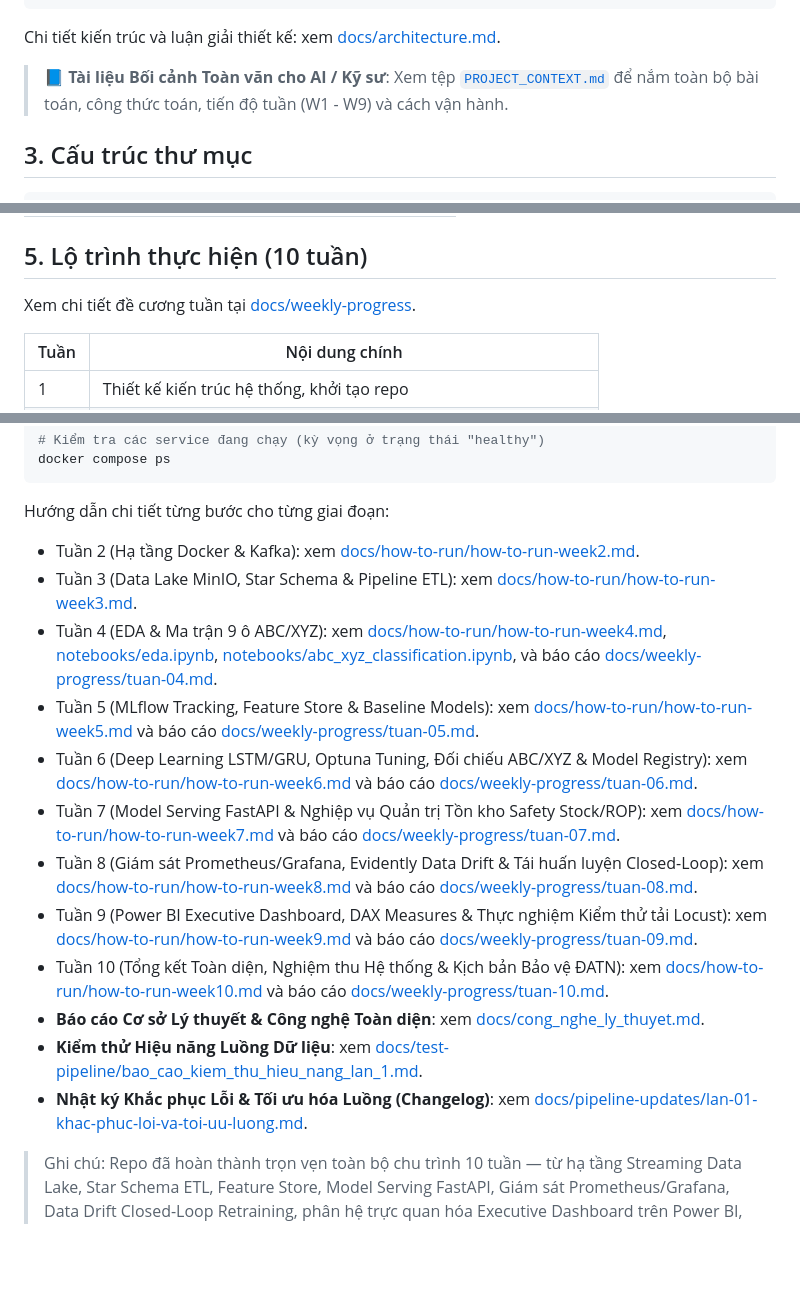
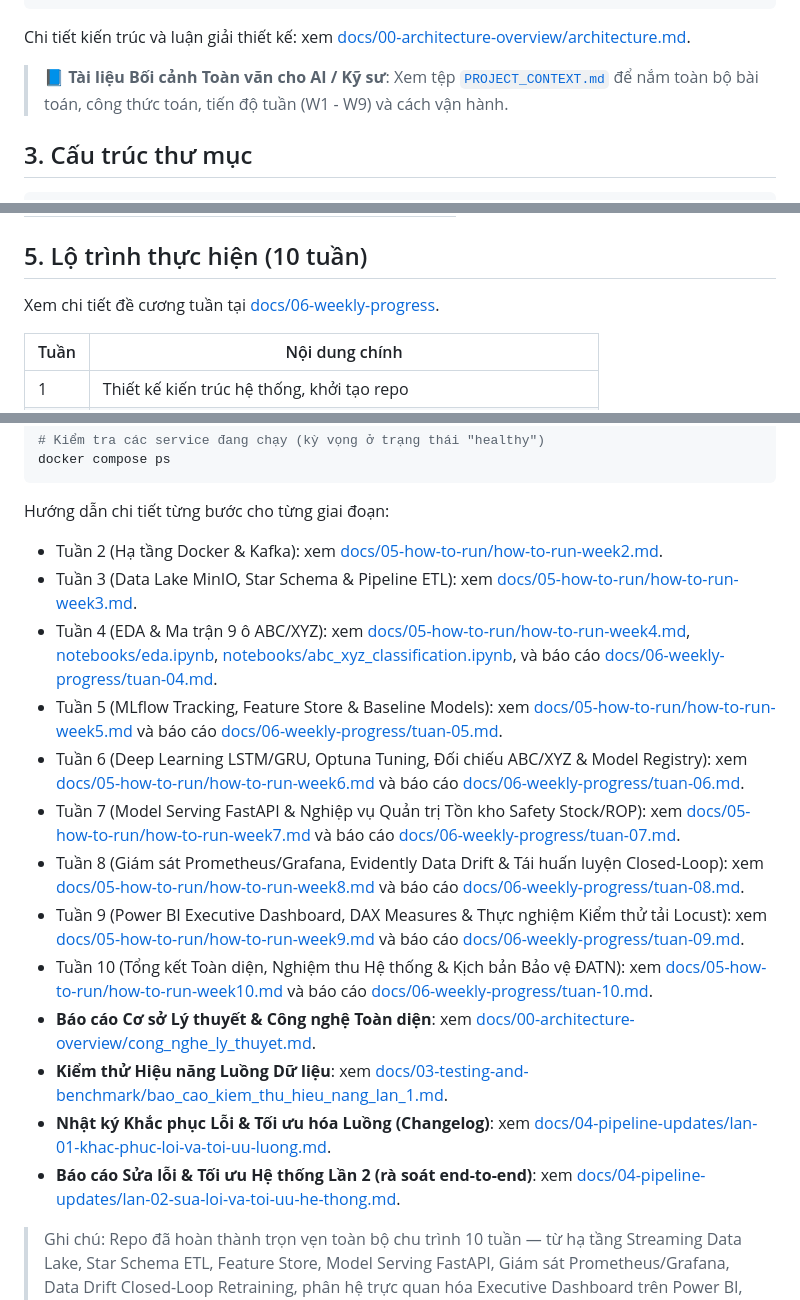
Before and after one commit to nolanminhdinh/Streaming-MLOps-Ecommerce, a Markdown page: README.md, 3 parts joined by grey strips. Drawn GitHub-style; blank space fills up the shorter version.

````diff
--- a/README.md
+++ b/README.md
@@ -40,7 +40,7 @@ Data_Simulator.py --> Kafka (ecom.orders.raw, inventory.logs)
                 Power BI Executive Dashboard (ABC/XYZ, Actual vs Forecast)
 ```
 
-Chi tiết kiến trúc và luận giải thiết kế: xem [docs/architecture.md](docs/architecture.md).
+Chi tiết kiến trúc và luận giải thiết kế: xem [docs/00-architecture-overview/architecture.md](docs/00-architecture-overview/architecture.md).
 > 📘 **Tài liệu Bối cảnh Toàn văn cho AI / Kỹ sư**: Xem tệp [`PROJECT_CONTEXT.md`](PROJECT_CONTEXT.md) để nắm toàn bộ bài toán, công thức toán, tiến độ tuần (W1 - W9) và cách vận hành.
 
 ## 3. Cấu trúc thư mục
@@ -79,7 +79,7 @@ streaming-mlops-ecommerce/
 
 ## 5. Lộ trình thực hiện (10 tuần)
 
-Xem chi tiết đề cương tuần tại [docs/weekly-progress](docs/weekly-progress).
+Xem chi tiết đề cương tuần tại [docs/06-weekly-progress](docs/06-weekly-progress).
 
 | Tuần | Nội dung chính |
 |---|---|
@@ -108,18 +108,19 @@ docker compose ps
 ```
 
 Hướng dẫn chi tiết từng bước cho từng giai đoạn:
-- Tuần 2 (Hạ tầng Docker & Kafka): xem [docs/how-to-run/how-to-run-week2.md](docs/how-to-run/how-to-run-week2.md).
-- Tuần 3 (Data Lake MinIO, Star Schema & Pipeline ETL): xem [docs/how-to-run/how-to-run-week3.md](docs/how-to-run/how-to-run-week3.md).
-- Tuần 4 (EDA & Ma trận 9 ô ABC/XYZ): xem [docs/how-to-run/how-to-run-week4.md](docs/how-to-run/how-to-run-week4.md), [notebooks/eda.ipynb](notebooks/eda.ipynb), [notebooks/abc_xyz_classification.ipynb](notebooks/abc_xyz_classification.ipynb), và báo cáo [docs/weekly-progress/tuan-04.md](docs/weekly-progress/tuan-04.md).
-- Tuần 5 (MLflow Tracking, Feature Store & Baseline Models): xem [docs/how-to-run/how-to-run-week5.md](docs/how-to-run/how-to-run-week5.md) và báo cáo [docs/weekly-progress/tuan-05.md](docs/weekly-progress/tuan-05.md).
-- Tuần 6 (Deep Learning LSTM/GRU, Optuna Tuning, Đối chiếu ABC/XYZ & Model Registry): xem [docs/how-to-run/how-to-run-week6.md](docs/how-to-run/how-to-run-week6.md) và báo cáo [docs/weekly-progress/tuan-06.md](docs/weekly-progress/tuan-06.md).
-- Tuần 7 (Model Serving FastAPI & Nghiệp vụ Quản trị Tồn kho Safety Stock/ROP): xem [docs/how-to-run/how-to-run-week7.md](docs/how-to-run/how-to-run-week7.md) và báo cáo [docs/weekly-progress/tuan-07.md](docs/weekly-progress/tuan-07.md).
-- Tuần 8 (Giám sát Prometheus/Grafana, Evidently Data Drift & Tái huấn luyện Closed-Loop): xem [docs/how-to-run/how-to-run-week8.md](docs/how-to-run/how-to-run-week8.md) và báo cáo [docs/weekly-progress/tuan-08.md](docs/weekly-progress/tuan-08.md).
-- Tuần 9 (Power BI Executive Dashboard, DAX Measures & Thực nghiệm Kiểm thử tải Locust): xem [docs/how-to-run/how-to-run-week9.md](docs/how-to-run/how-to-run-week9.md) và báo cáo [docs/weekly-progress/tuan-09.md](docs/weekly-progress/tuan-09.md).
-- Tuần 10 (Tổng kết Toàn diện, Nghiệm thu Hệ thống & Kịch bản Bảo vệ ĐATN): xem [docs/how-to-run/how-to-run-week10.md](docs/how-to-run/how-to-run-week10.md) và báo cáo [docs/weekly-progress/tuan-10.md](docs/weekly-progress/tuan-10.md).
-- **Báo cáo Cơ sở Lý thuyết & Công nghệ Toàn diện**: xem [docs/cong_nghe_ly_thuyet.md](docs/cong_nghe_ly_thuyet.md).
-- **Kiểm thử Hiệu năng Luồng Dữ liệu**: xem [docs/test-pipeline/bao_cao_kiem_thu_hieu_nang_lan_1.md](docs/test-pipeline/bao_cao_kiem_thu_hieu_nang_lan_1.md).
-- **Nhật ký Khắc phục Lỗi & Tối ưu hóa Luồng (Changelog)**: xem [docs/pipeline-updates/lan-01-khac-phuc-loi-va-toi-uu-luong.md](docs/pipeline-updates/lan-01-khac-phuc-loi-va-toi-uu-luong.md).
+- Tuần 2 (Hạ tầng Docker & Kafka): xem [docs/05-how-to-run/how-to-run-week2.md](docs/05-how-to-run/how-to-run-week2.md).
+- Tuần 3 (Data Lake MinIO, Star Schema & Pipeline ETL): xem [docs/05-how-to-run/how-to-run-week3.md](docs/05-how-to-run/how-to-run-week3.md).
+- Tuần 4 (EDA & Ma trận 9 ô ABC/XYZ): xem [docs/05-how-to-run/how-to-run-week4.md](docs/05-how-to-run/how-to-run-week4.md), [notebooks/eda.ipynb](notebooks/eda.ipynb), [notebooks/abc_xyz_classification.ipynb](notebooks/abc_xyz_classification.ipynb), và báo cáo [docs/06-weekly-progress/tuan-04.md](docs/06-weekly-progress/tuan-04.md).
+- Tuần 5 (MLflow Tracking, Feature Store & Baseline Models): xem [docs/05-how-to-run/how-to-run-week5.md](docs/05-how-to-run/how-to-run-week5.md) và báo cáo [docs/06-weekly-progress/tuan-05.md](docs/06-weekly-progress/tuan-05.md).
+- Tuần 6 (Deep Learning LSTM/GRU, Optuna Tuning, Đối chiếu ABC/XYZ & Model Registry): xem [docs/05-how-to-run/how-to-run-week6.md](docs/05-how-to-run/how-to-run-week6.md) và báo cáo [docs/06-weekly-progress/tuan-06.md](docs/06-weekly-progress/tuan-06.md).
+- Tuần 7 (Model Serving FastAPI & Nghiệp vụ Quản trị Tồn kho Safety Stock/ROP): xem [docs/05-how-to-run/how-to-run-week7.md](docs/05-how-to-run/how-to-run-week7.md) và báo cáo [docs/06-weekly-progress/tuan-07.md](docs/06-weekly-progress/tuan-07.md).
+- Tuần 8 (Giám sát Prometheus/Grafana, Evidently Data Drift & Tái huấn luyện Closed-Loop): xem [docs/05-how-to-run/how-to-run-week8.md](docs/05-how-to-run/how-to-run-week8.md) và báo cáo [docs/06-weekly-progress/tuan-08.md](docs/06-weekly-progress/tuan-08.md).
+- Tuần 9 (Power BI Executive Dashboard, DAX Measures & Thực nghiệm Kiểm thử tải Locust): xem [docs/05-how-to-run/how-to-run-week9.md](docs/05-how-to-run/how-to-run-week9.md) và báo cáo [docs/06-weekly-progress/tuan-09.md](docs/06-weekly-progress/tuan-09.md).
+- Tuần 10 (Tổng kết Toàn diện, Nghiệm thu Hệ thống & Kịch bản Bảo vệ ĐATN): xem [docs/05-how-to-run/how-to-run-week10.md](docs/05-how-to-run/how-to-run-week10.md) và báo cáo [docs/06-weekly-progress/tuan-10.md](docs/06-weekly-progress/tuan-10.md).
+- **Báo cáo Cơ sở Lý thuyết & Công nghệ Toàn diện**: xem [docs/00-architecture-overview/cong_nghe_ly_thuyet.md](docs/00-architecture-overview/cong_nghe_ly_thuyet.md).
+- **Kiểm thử Hiệu năng Luồng Dữ liệu**: xem [docs/03-testing-and-benchmark/bao_cao_kiem_thu_hieu_nang_lan_1.md](docs/03-testing-and-benchmark/bao_cao_kiem_thu_hieu_nang_lan_1.md).
+- **Nhật ký Khắc phục Lỗi & Tối ưu hóa Luồng (Changelog)**: xem [docs/04-pipeline-updates/lan-01-khac-phuc-loi-va-toi-uu-luong.md](docs/04-pipeline-updates/lan-01-khac-phuc-loi-va-toi-uu-luong.md).
+- **Báo cáo Sửa lỗi & Tối ưu Hệ thống Lần 2 (rà soát end-to-end)**: xem [docs/04-pipeline-updates/lan-02-sua-loi-va-toi-uu-he-thong.md](docs/04-pipeline-updates/lan-02-sua-loi-va-toi-uu-he-thong.md).
 
 > Ghi chú: Repo đã hoàn thành trọn vẹn toàn bộ chu trình 10 tuần — từ hạ tầng Streaming Data Lake, Star Schema ETL, Feature Store, Model Serving FastAPI, Giám sát Prometheus/Grafana, Data Drift Closed-Loop Retraining, phân hệ trực quan hóa Executive Dashboard trên Power BI, thực nghiệm kiểm thử tải đồng thời 200 concurrent users đạt độ ổn định 100%, đến kịch bản demo, báo cáo công nghệ lý thuyết và tài liệu chuẩn bị bảo vệ ĐATN.
 
````
Also changed, not shown: docs/04-pipeline-updates/README.md (+2 -1 lines), docs/04-pipeline-updates/lan-02-sua-loi-va-toi-uu-he-thong.md (added, +281 -0 lines).
